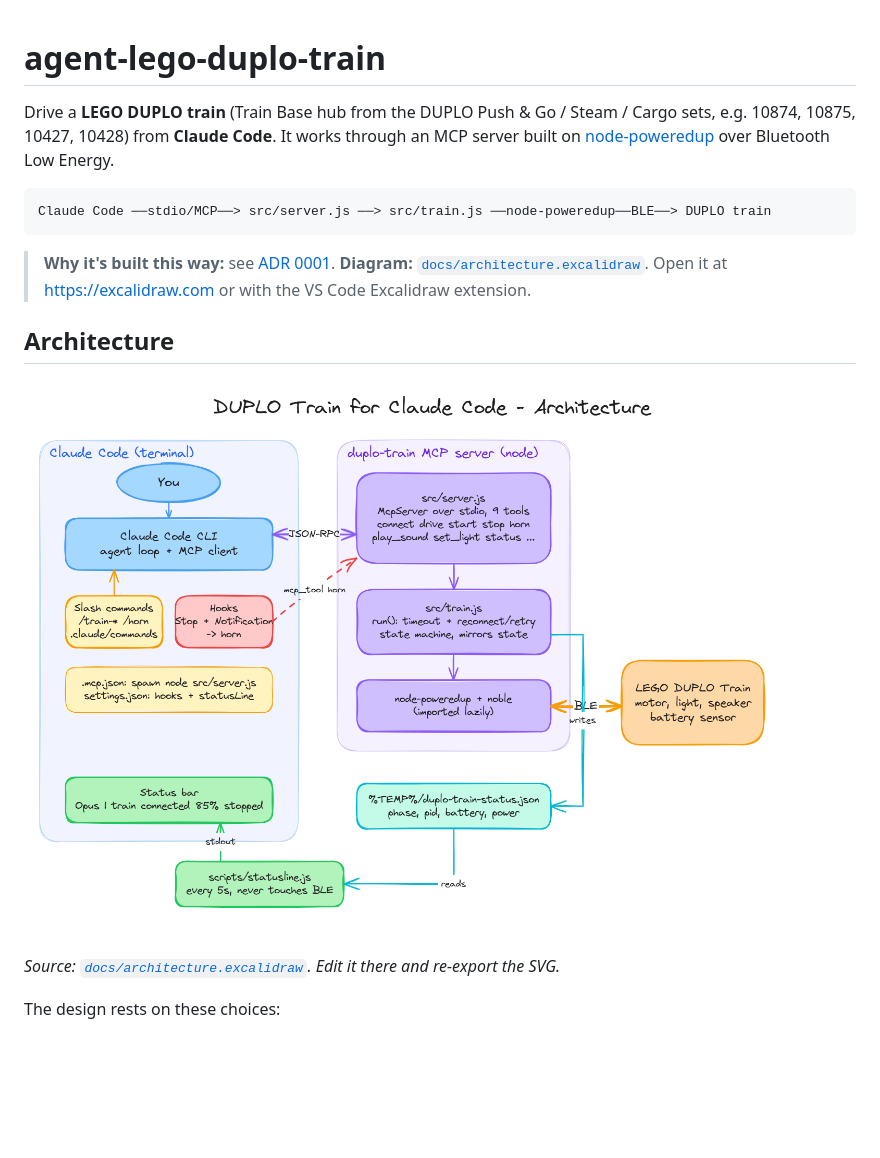
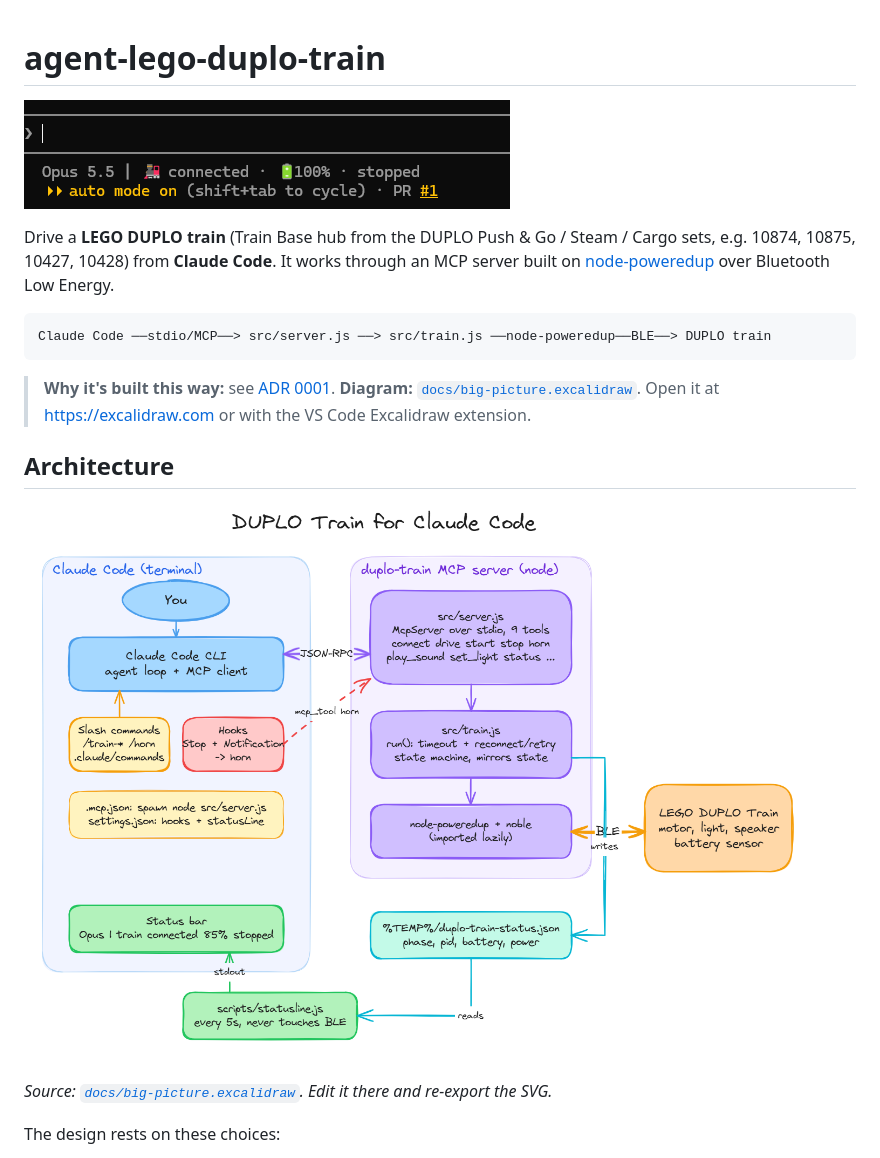
Before and after one commit to mjendza/agent-lego-duplo, a Markdown page: README.md, the part around the change. Drawn GitHub-style; pictures changed too: docs/architecture.png (deleted), docs/big-picture.png (added), docs/claude-code.png (added); blank space fills up the shorter version.

Commit message:
big picture

````diff
--- a/README.md
+++ b/README.md
@@ -1,4 +1,6 @@
 # agent-lego-duplo-train
+
+![Claude Code](docs/claude-code.png)
 
 Drive a **LEGO DUPLO train** (Train Base hub from the DUPLO Push & Go / Steam / Cargo sets, e.g. 10874, 10875, 10427, 10428) from **Claude Code**.
 It works through an MCP server built on [node-poweredup](https://github.com/nathankellenicky/node-poweredup) over Bluetooth Low Energy.
@@ -8,14 +10,14 @@ Claude Code ──stdio/MCP──> src/server.js ──> src/train.js ──node
 ```
 
 > **Why it's built this way:** see [ADR 0001](docs/adr/0001-claude-code-drives-duplo-train-via-mcp.md).
-> **Diagram:** [`docs/architecture.excalidraw`](docs/architecture.excalidraw). Open it at <https://excalidraw.com> or with the VS Code Excalidraw extension.
+> **Diagram:** [`docs/big-picture.excalidraw`](docs/big-picture.excalidraw). Open it at <https://excalidraw.com> or with the VS Code Excalidraw extension.
 
 ## Architecture
 
-<!-- TODO: export docs/architecture.excalidraw as SVG (Excalidraw: Menu → Export image → SVG, "Embed scene" on) and save it as docs/architecture.svg -->
-![Architecture: Claude Code, the duplo-train MCP server, the DUPLO train over BLE, and the status line state file](docs/architecture.png)
+<!-- TODO: export docs/big-picture.excalidraw as SVG (Excalidraw: Menu → Export image → SVG, "Embed scene" on) and save it as docs/big-picture.svg -->
+![Architecture: Claude Code, the duplo-train MCP server, the DUPLO train over BLE, and the status line state file](docs/big-picture.png)
 
-*Source: [`docs/architecture.excalidraw`](docs/architecture.excalidraw). Edit it there and re-export the SVG.*
+*Source: [`docs/big-picture.excalidraw`](docs/big-picture.excalidraw). Edit it there and re-export the SVG.*
 
 The design rests on these choices:
 
````
Also changed, not shown: docs/adr/0001-claude-code-drives-duplo-train-via-mcp.md (+2 -2 lines), 2 other files.
